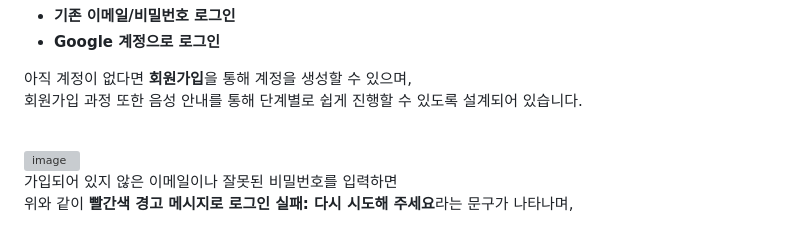
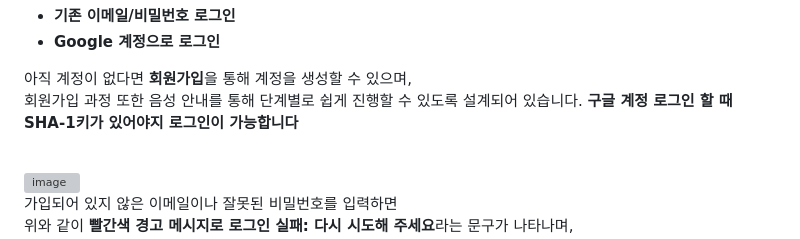
Before and after one commit to syprisilla/Walk_Guide, a Markdown page: README.md, the part around the change. GitHub-like rendering; grey boxes are pictures that could not be loaded.

Commit message:
Update README.md
Update README

```diff
--- a/README.md
+++ b/README.md
@@ -107,6 +107,7 @@ Walk_Guide는 이러한 문제를 해결하기 위해 개발되었습니다.
 
 아직 계정이 없다면 **회원가입**을 통해 계정을 생성할 수 있으며,
 회원가입 과정 또한 음성 안내를 통해 단계별로 쉽게 진행할 수 있도록 설계되어 있습니다.
+**구글 계정 로그인 할 때 SHA-1키가 있어야지 로그인이 가능합니다**
 
 <br/>
 
```
